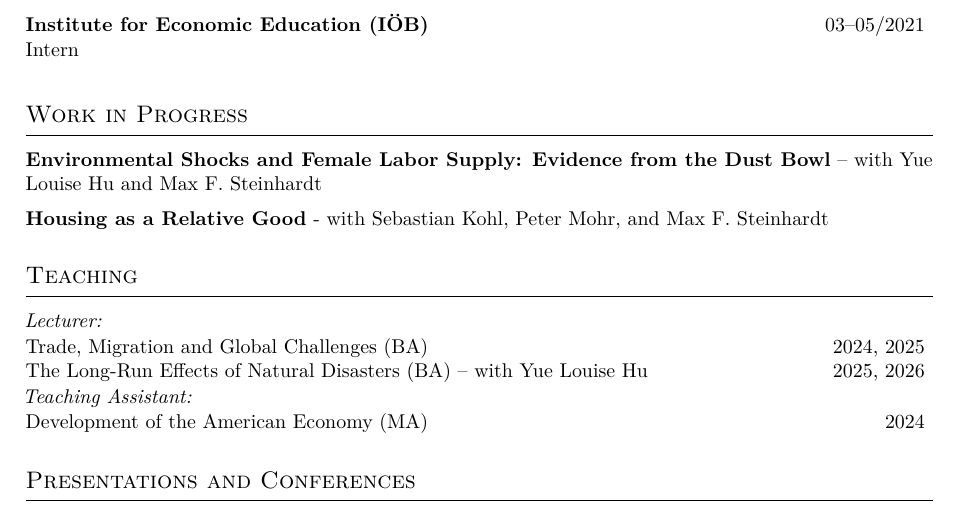
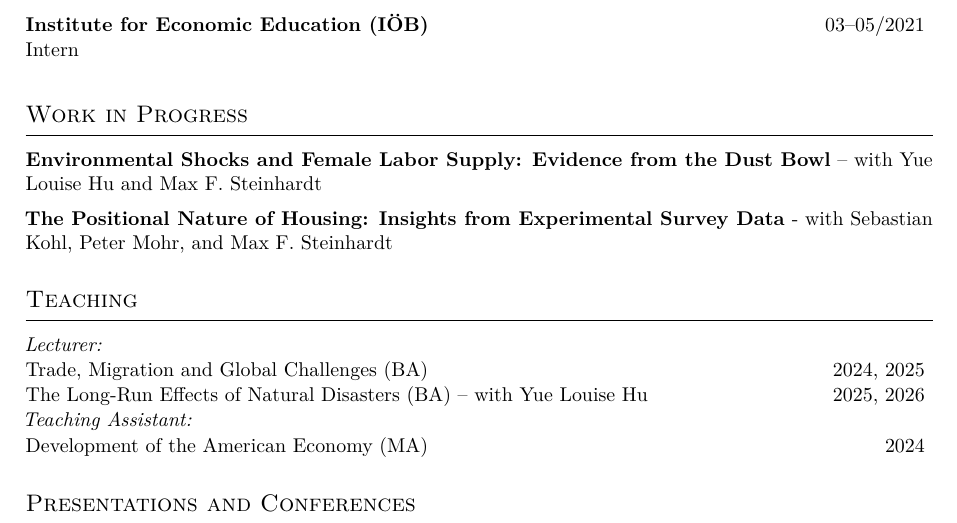
Before and after one commit to freyarubel-cpu/CV-, a LaTeX document (main.tex): part of page 1 of 2, cut so that both start at the same text. Compiled offline with pdfLaTeX.

Commit message:
Updates from Overleaf

```diff
--- a/main.tex
+++ b/main.tex
@@ -105,7 +105,7 @@ Intern \\[0.15cm]
 \section{\large Work in Progress}
 
 \textbf{Environmental Shocks and Female Labor Supply: Evidence from the Dust Bowl} – with Yue Louise Hu and Max F. Steinhardt \vspace{0.2cm}\\
-\textbf{Housing as a Relative Good} - with Sebastian Kohl, Peter Mohr, and Max F. Steinhardt \\
+\textbf{The Positional Nature of Housing: Insights from Experimental Survey Data} - with Sebastian Kohl, Peter Mohr, and Max F. Steinhardt \\
 
 
 % ── Teaching ──────────────────────────────────────────────────────────────────
```
